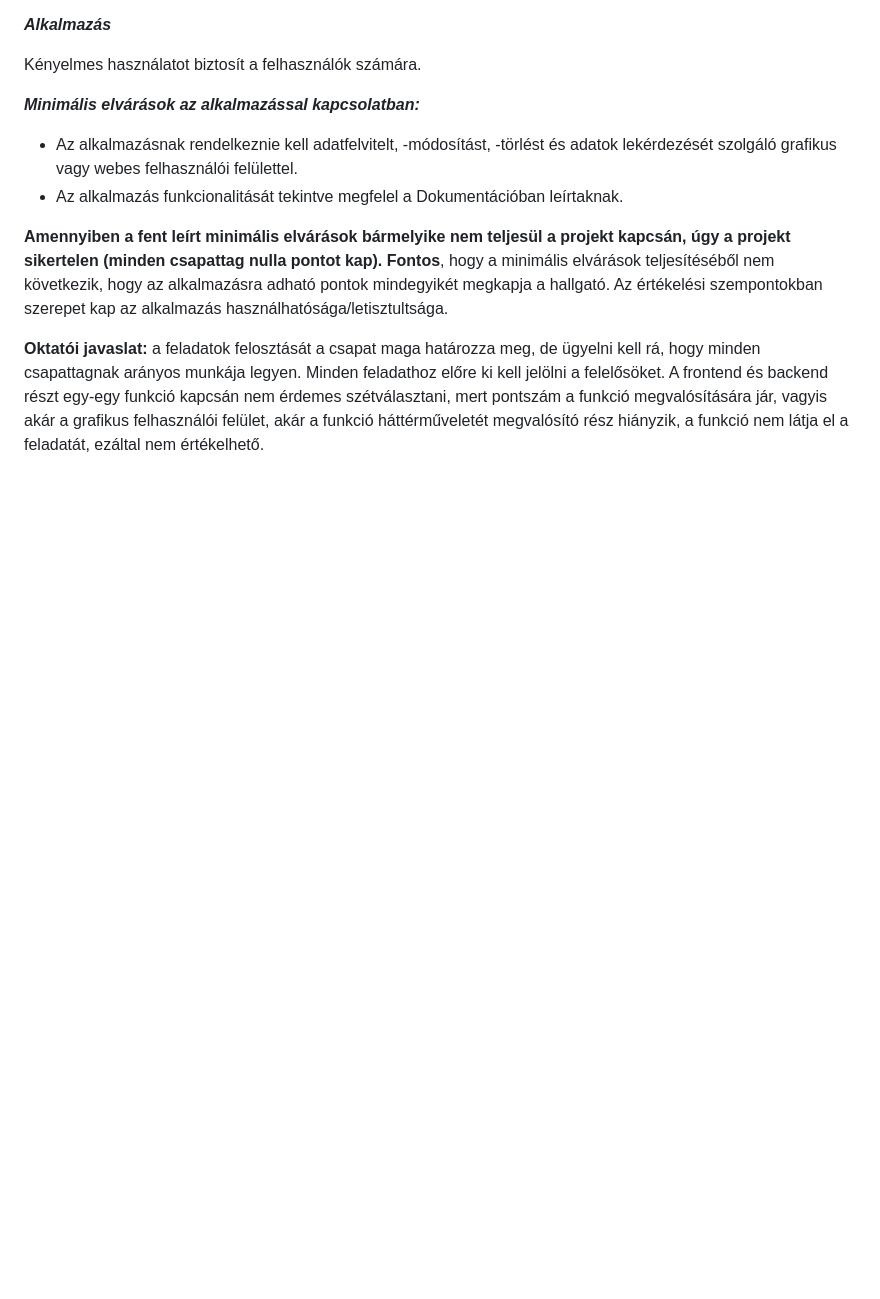
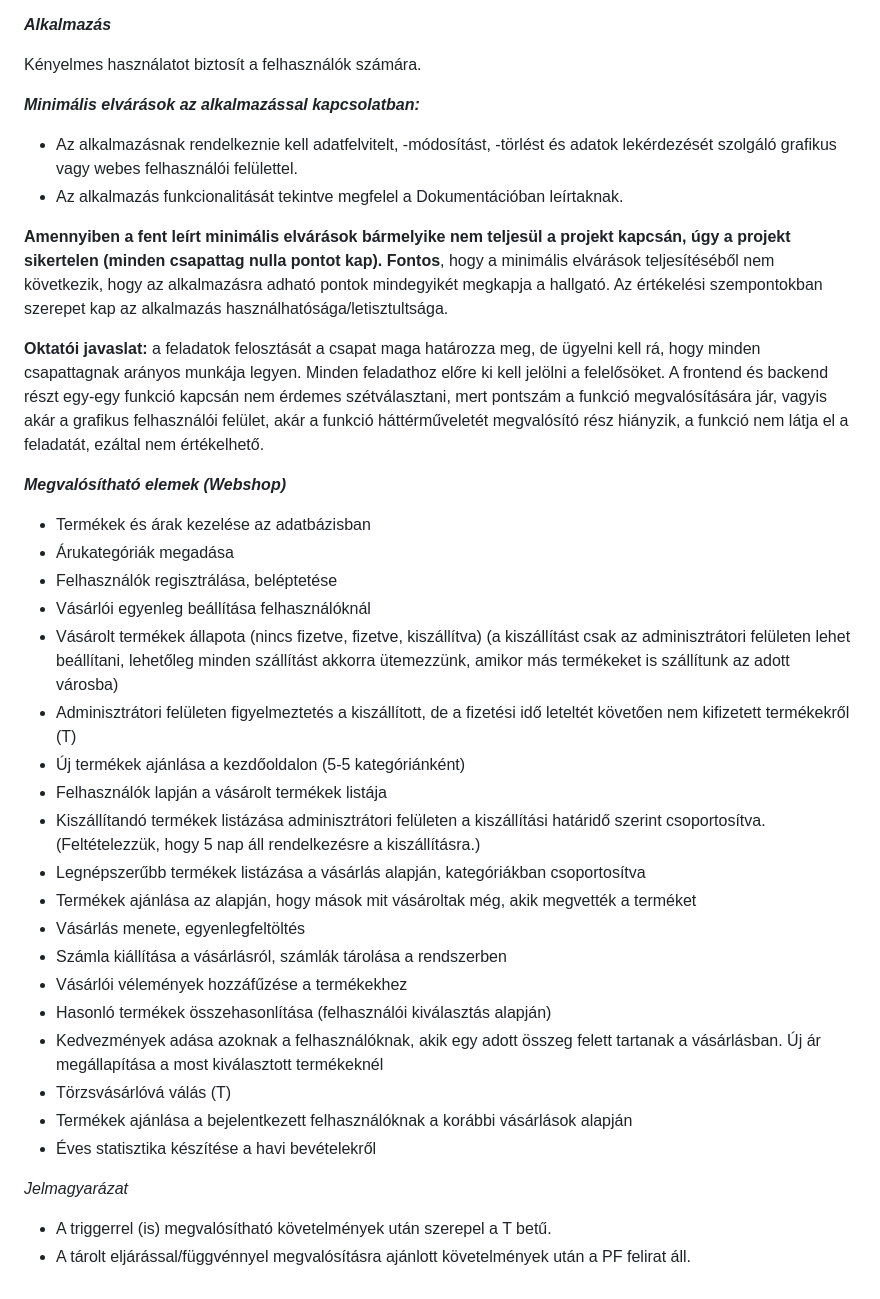
Before and after one commit to SereMark/AAR-Webshop, a Markdown page: README.md, the part around the change. Drawn GitHub-style; blank space fills up the shorter version.

Commit message:
Updated README.md
Megvalósitható elemek átmaszekolása ide

```diff
--- a/README.md
+++ b/README.md
@@ -58,3 +58,28 @@ Kényelmes használatot biztosít a felhasználók számára.
 **Amennyiben a fent leírt minimális elvárások bármelyike nem teljesül a projekt kapcsán, úgy a projekt sikertelen (minden csapattag nulla pontot kap).** **Fontos**, hogy a minimális elvárások teljesítéséből nem következik, hogy az alkalmazásra adható pontok mindegyikét megkapja a hallgató. Az értékelési szempontokban szerepet kap az alkalmazás használhatósága/letisztultsága.
 
 **Oktatói javaslat:** a feladatok felosztását a csapat maga határozza meg, de ügyelni kell rá, hogy minden csapattagnak arányos munkája legyen. Minden feladathoz előre ki kell jelölni a felelősöket. A frontend és backend részt egy-egy funkció kapcsán nem érdemes szétválasztani, mert pontszám a funkció  megvalósítására  jár,  vagyis  akár  a  grafikus  felhasználói  felület,  akár  a  funkció háttérműveletét megvalósító rész hiányzik, a funkció nem látja el a feladatát, ezáltal nem értékelhető.
+
+***Megvalósítható elemek (Webshop)***
+- Termékek és árak kezelése az adatbázisban
+- Árukategóriák megadása
+- Felhasználók regisztrálása, beléptetése
+- Vásárlói egyenleg beállítása felhasználóknál
+- Vásárolt termékek állapota (nincs fizetve, fizetve, kiszállítva) (a kiszállítást csak az adminisztrátori felületen lehet beállítani, lehetőleg minden szállítást akkorra ütemezzünk, amikor más termékeket is szállítunk az adott városba)
+- Adminisztrátori felületen figyelmeztetés a kiszállított, de a fizetési idő leteltét követően nem kifizetett termékekről (T)
+- Új termékek ajánlása a kezdőoldalon (5-5 kategóriánként)
+- Felhasználók lapján a vásárolt termékek listája
+- Kiszállítandó termékek listázása adminisztrátori felületen a kiszállítási határidő szerint csoportosítva. (Feltételezzük, hogy 5 nap áll rendelkezésre a kiszállításra.)
+- Legnépszerűbb termékek listázása a vásárlás alapján, kategóriákban csoportosítva
+- Termékek ajánlása az alapján, hogy mások mit vásároltak még, akik megvették a terméket
+- Vásárlás menete, egyenlegfeltöltés
+- Számla kiállítása a vásárlásról, számlák tárolása a rendszerben
+- Vásárlói vélemények hozzáfűzése a termékekhez
+- Hasonló termékek összehasonlítása (felhasználói kiválasztás alapján)
+- Kedvezmények adása azoknak a felhasználóknak, akik egy adott összeg felett tartanak a vásárlásban. Új ár megállapítása a most kiválasztott termékeknél
+- Törzsvásárlóvá válás (T)
+- Termékek ajánlása a bejelentkezett felhasználóknak a korábbi vásárlások alapján
+- Éves statisztika készítése a havi bevételekről
+
+*Jelmagyarázat*
+- A triggerrel (is) megvalósítható követelmények után szerepel a T betű.
+- A tárolt eljárással/függvénnyel megvalósításra ajánlott követelmények után a PF felirat áll.
```
